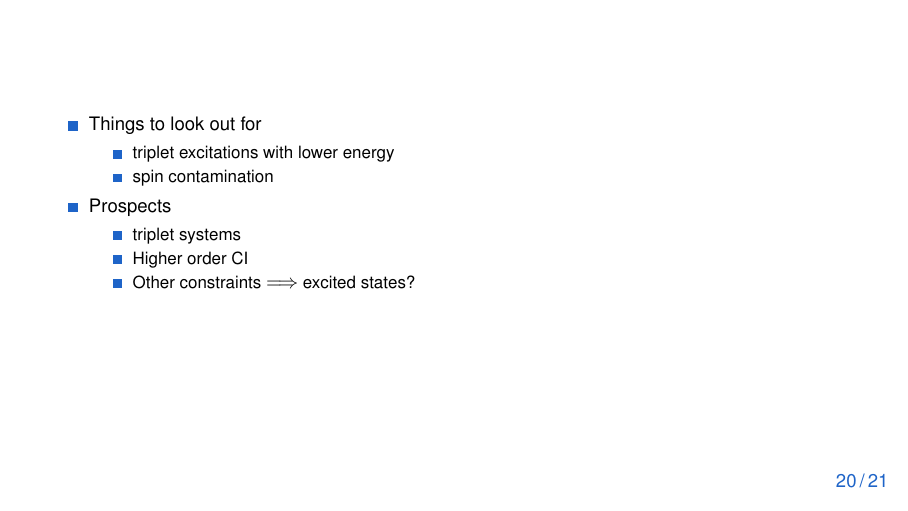
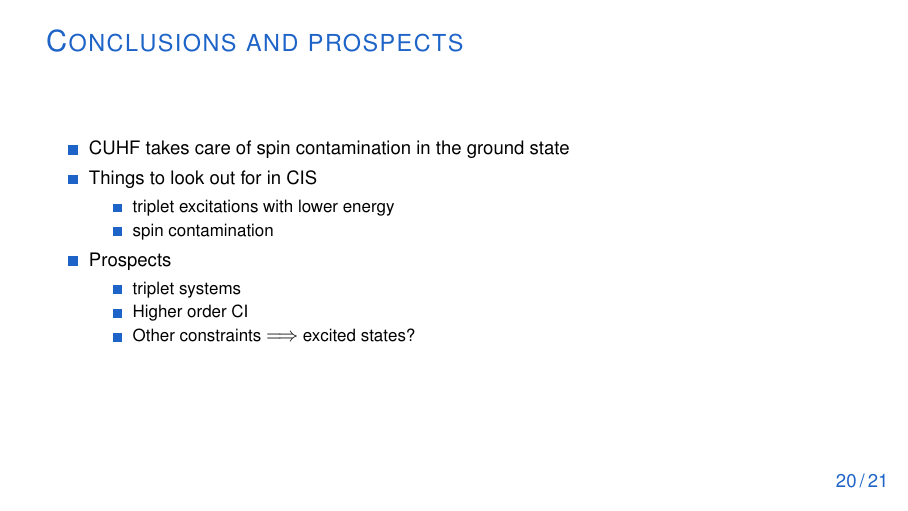
Before and after one commit to ruvdrsti/Bachelor_project, LaTeX slides (theory/presentation/presentation.tex): page 20 of 21. Compiled offline with pdfLaTeX.

Commit message:
rounding out the story

```diff
--- a/theory/presentation/presentation.tex
+++ b/theory/presentation/presentation.tex
@@ -303,8 +303,10 @@ One constraint $\Longrightarrow$ energy minimum
 \end{frame}
 \section{Conclusions and prospects}
 \begin{frame}
+    \frametitle{Conclusions and prospects}
     \begin{itemize}
-        \item Things to look out for
+        \item CUHF takes care of spin contamination in the ground state
+        \item Things to look out for in CIS
         \begin{itemize}
             \item triplet excitations with lower energy
             \item spin contamination
```
